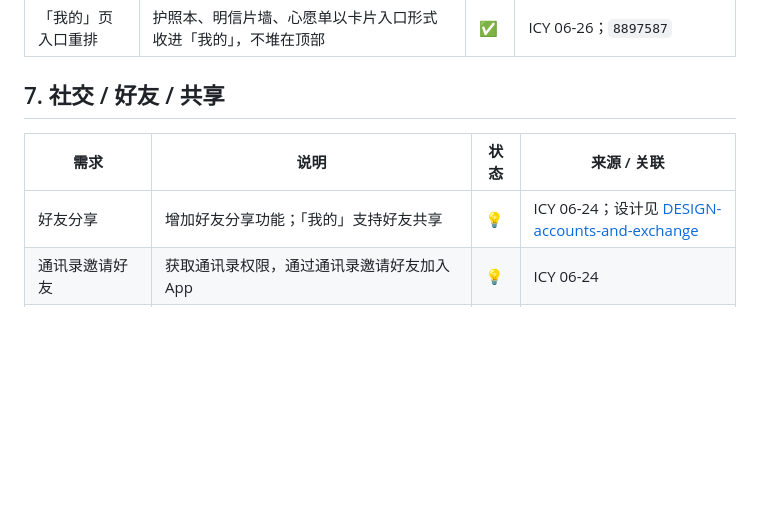
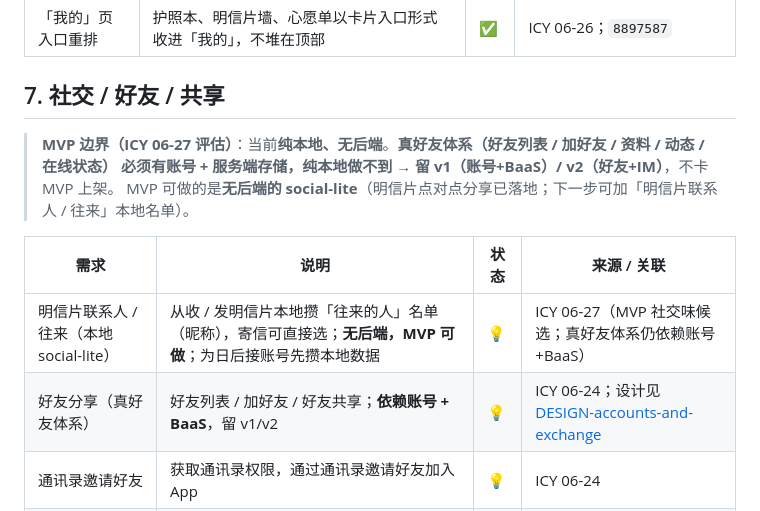
Before and after one commit to icy45325/mymap, a Markdown page: docs/REQUIREMENTS.md, the part around the change. Rendered like a GitHub page; blank space fills up the shorter version.

Commit message:
docs(§7): 记录好友体系 MVP 边界评估——真好友体系依赖账号+BaaS 留 v1/v2；MVP 可做本地 social-lite（明信片联系人/往来）

```diff
--- a/docs/REQUIREMENTS.md
+++ b/docs/REQUIREMENTS.md
@@ -83,9 +83,14 @@
 
 ## 7. 社交 / 好友 / 共享
 
+> **MVP 边界（ICY 06-27 评估）**：当前**纯本地、无后端**。**真好友体系（好友列表 / 加好友 / 资料 / 动态 / 在线状态）
+> 必须有账号 + 服务端存储，纯本地做不到 → 留 v1（账号+BaaS）/ v2（好友+IM）**，不卡 MVP 上架。
+> MVP 可做的是**无后端的 social-lite**（明信片点对点分享已落地；下一步可加「明信片联系人 / 往来」本地名单）。
+
 | 需求 | 说明 | 状态 | 来源 / 关联 |
 |------|------|------|-------------|
-| 好友分享 | 增加好友分享功能；「我的」支持好友共享 | 💡 | ICY 06-24；设计见 [DESIGN-accounts-and-exchange](DESIGN-accounts-and-exchange.md) |
+| 明信片联系人 / 往来（本地 social-lite） | 从收 / 发明信片本地攒「往来的人」名单（昵称），寄信可直接选；**无后端，MVP 可做**；为日后接账号先攒本地数据 | 💡 | ICY 06-27（MVP 社交味候选；真好友体系仍依赖账号+BaaS） |
+| 好友分享（真好友体系） | 好友列表 / 加好友 / 好友共享；**依赖账号 + BaaS**，留 v1/v2 | 💡 | ICY 06-24；设计见 [DESIGN-accounts-and-exchange](DESIGN-accounts-and-exchange.md) |
 | 通讯录邀请好友 | 获取通讯录权限，通过通讯录邀请好友加入 App | 💡 | ICY 06-24 |
 | App 内分享地点/店铺（IM） | 用户间分享旅行地点 / 好店铺；并能从谷歌地图把店铺分享进 Lumi，形成闭环 | 💡 | ICY 06-25；设计见 [DESIGN-accounts-and-exchange §5](DESIGN-accounts-and-exchange.md#5-im-即时通讯--内容分享icy-说的接-im) |
 | 明信片口令/二维码分享 | 发送方成图 / 复制链接 / 二维码 / 隔空投送，对方扫码、点链接、AirDrop 或读剪贴板即在 App 内自动收下；纯本地、幂等去重，后并入 IM 闭环 | ✅ | ICY 06-25；`25c3266`、`8fd104f`；设计见 [DESIGN-accounts-and-exchange §4](DESIGN-accounts-and-exchange.md#4-交换日记--明信片exchange--postcard) |
```
